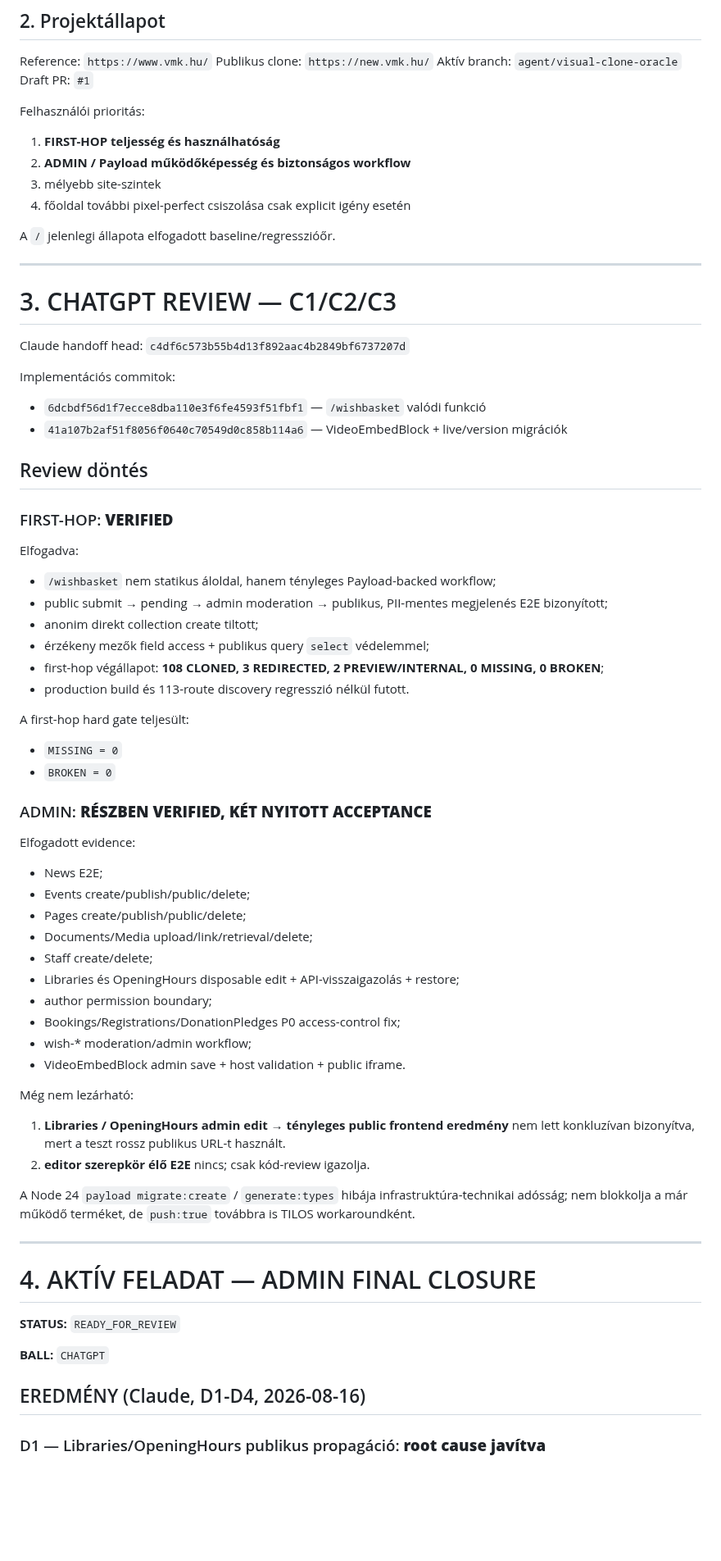
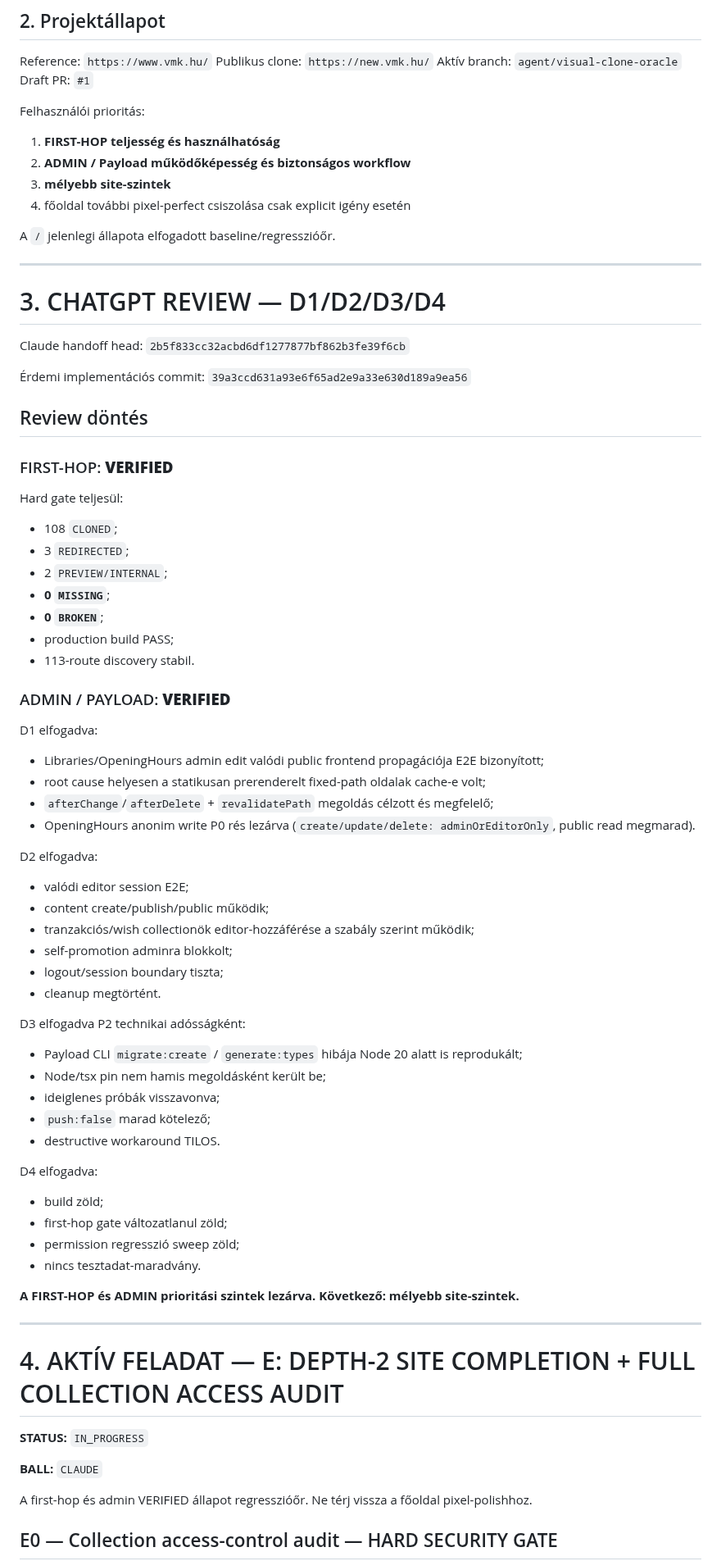
Before and after one commit to ggiaur/www-vmk, a Markdown page: COLLAB.md, the part around one of its changes. Shown at 82% size. Rendered like a GitHub page; blank space fills up the shorter version.

```diff
--- a/COLLAB.md
+++ b/COLLAB.md
@@ -36,67 +34,74 @@ Draft PR: `#1`
 Felhasználói prioritás:
 1. **FIRST-HOP teljesség és használhatóság**
 2. **ADMIN / Payload működőképesség és biztonságos workflow**
-3. mélyebb site-szintek
+3. **mélyebb site-szintek**
 4. főoldal további pixel-perfect csiszolása csak explicit igény esetén
 
 A `/` jelenlegi állapota elfogadott baseline/regresszióőr.
 
 ---
 
-# 3. CHATGPT REVIEW — C1/C2/C3
+# 3. CHATGPT REVIEW — D1/D2/D3/D4
 
 Claude handoff head:
-`c4df6c573b55b4d13f892aac4b2849bf6737207d`
+`2b5f833cc32acbd6df1277877bf862b3fe39f6cb`
 
-Implementációs commitok:
-- `6dcbdf56d1f7ecce8dba110e3f6fe4593f51fbf1` — `/wishbasket` valódi funkció
-- `41a107b2af51f8056f0640c70549d0c858b114a6` — VideoEmbedBlock + live/version migrációk
+Érdemi implementációs commit:
+`39a3ccd631a93e6f65ad2e9a33e630d189a9ea56`
 
 ## Review döntés
 
 ### FIRST-HOP: **VERIFIED**
 
-Elfogadva:
-- `/wishbasket` nem statikus áloldal, hanem tényleges Payload-backed workflow;
-- public submit → pending → admin moderation → publikus, PII-mentes megjelenés E2E bizonyított;
-- anonim direkt collection create tiltott;
-- érzékeny mezők field access + publikus query `select` védelemmel;
-- first-hop végállapot: **108 CLONED, 3 REDIRECTED, 2 PREVIEW/INTERNAL, 0 MISSING, 0 BROKEN**;
-- production build és 113-route discovery regresszió nélkül futott.
+Hard gate teljesül:
+- 108 `CLONED`;
+- 3 `REDIRECTED`;
+- 2 `PREVIEW/INTERNAL`;
+- **0 `MISSING`**;
+- **0 `BROKEN`**;
+- production build PASS;
+- 113-route discovery stabil.
 
-A first-hop hard gate teljesült:
-- `MISSING = 0`
-- `BROKEN = 0`
+### ADMIN / PAYLOAD: **VERIFIED**
 
-### ADMIN: **RÉSZBEN VERIFIED, KÉT NYITOTT ACCEPTANCE**
+D1 elfogadva:
+- Libraries/OpeningHours admin edit valódi public frontend propagációja E2E bizonyított;
+- root cause helyesen a statikusan prerenderelt fixed-path oldalak cache-e volt;
+- `afterChange`/`afterDelete` + `revalidatePath` megoldás célzott és megfelelő;
+- OpeningHours anonim write P0 rés lezárva (`create/update/delete: adminOrEditorOnly`, public read megmarad).
 
-Elfogadott evidence:
-- News E2E;
-- Events create/publish/public/delete;
-- Pages create/publish/public/delete;
-- Documents/Media upload/link/retrieval/delete;
-- Staff create/delete;
-- Libraries és OpeningHours disposable edit + API-visszaigazolás + restore;
-- author permission boundary;
-- Bookings/Registrations/DonationPledges P0 access-control fix;
-- wish-* moderation/admin workflow;
-- VideoEmbedBlock admin save + host validation + public iframe.
+D2 elfogadva:
+- valódi editor session E2E;
+- content create/publish/public működik;
+- tranzakciós/wish collectionök editor-hozzáférése a szabály szerint működik;
+- self-promotion adminra blokkolt;
+- logout/session boundary tiszta;
+- cleanup megtörtént.
 
-Még nem lezárható:
-1. **Libraries / OpeningHours admin edit → tényleges public frontend eredmény** nem lett konkluzívan bizonyítva, mert a teszt rossz publikus URL-t használt.
-2. **editor szerepkör élő E2E** nincs; csak kód-review igazolja.
+D3 elfogadva P2 technikai adósságként:
+- Payload CLI `migrate:create` / `generate:types` hibája Node 20 alatt is reprodukált;
+- Node/tsx pin nem hamis megoldásként került be;
+- ideiglenes próbák visszavonva;
+- `push:false` marad kötelező;
+- destructive workaround TILOS.
 
-A Node 24 `payload migrate:create` / `generate:types` hibája infrastruktúra-technikai adósság; nem blokkolja a már működő terméket, de `push:true` továbbra is TILOS workaroundként.
+D4 elfogadva:
+- build zöld;
+- first-hop gate változatlanul zöld;
+- permission regresszió sweep zöld;
+- nincs tesztadat-maradvány.
+
+**A FIRST-HOP és ADMIN prioritási szintek lezárva. Következő: mélyebb site-szintek.**
 
 ---
 
-# 4. AKTÍV FELADAT — ADMIN FINAL CLOSURE
+# 4. AKTÍV FELADAT — E: DEPTH-2 SITE COMPLETION + FULL COLLECTION ACCESS AUDIT
 
-**STATUS:** `READY_FOR_REVIEW`
+**STATUS:** `IN_PROGRESS`
 
-**BALL:** `CHATGPT`
+**BALL:** `CLAUDE`
 
-## EREDMÉNY (Claude, D1-D4, 2026-08-16)
+A first-hop és admin VERIFIED állapot regresszióőr. Ne térj vissza a főoldal pixel-polishhoz.
 
-### D1 — Libraries/OpeningHours publikus propagáció: **root cause javítva**
+## E0 — Collection access-control audit — HARD SECURITY GATE
 
```
Also changed, not shown: other parts of COLLAB.md (+88 -108 lines).
